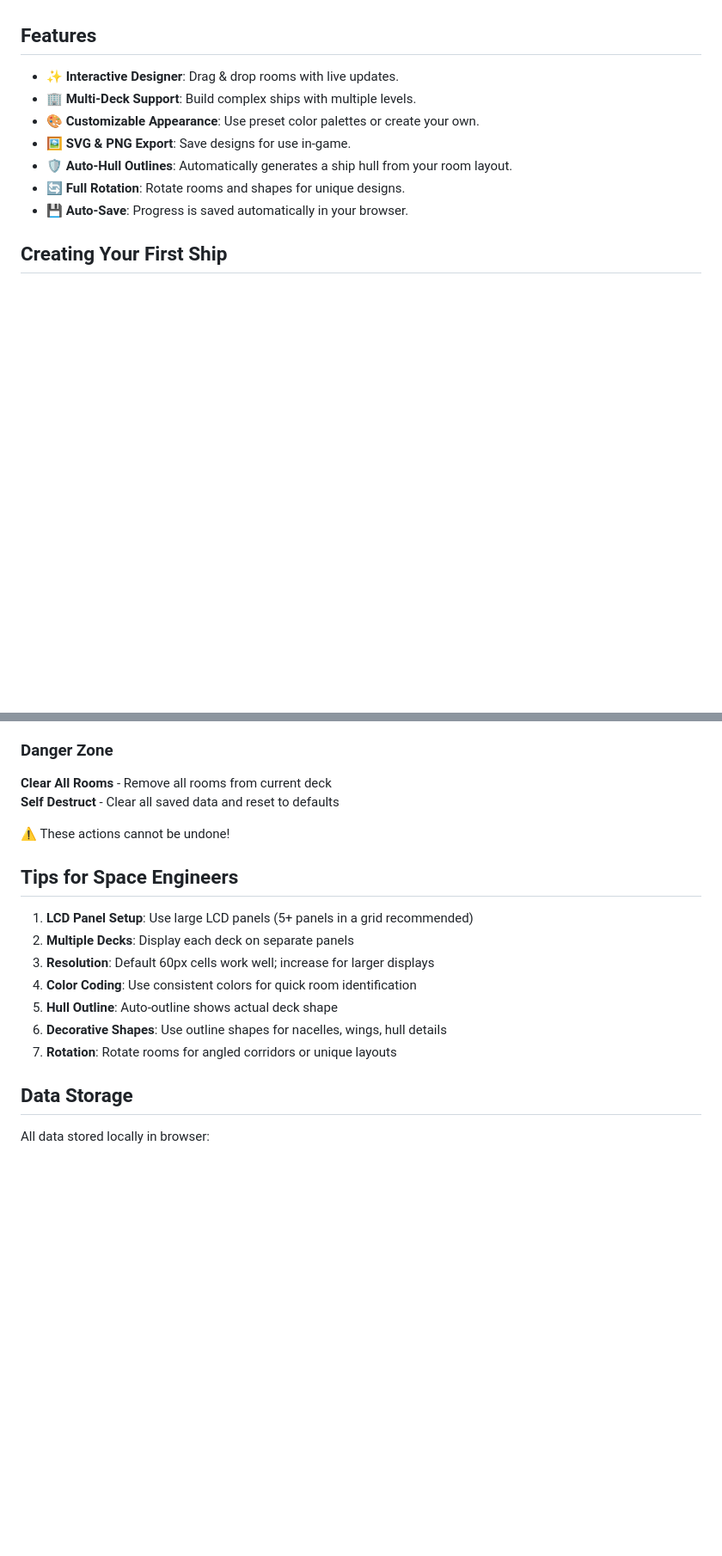
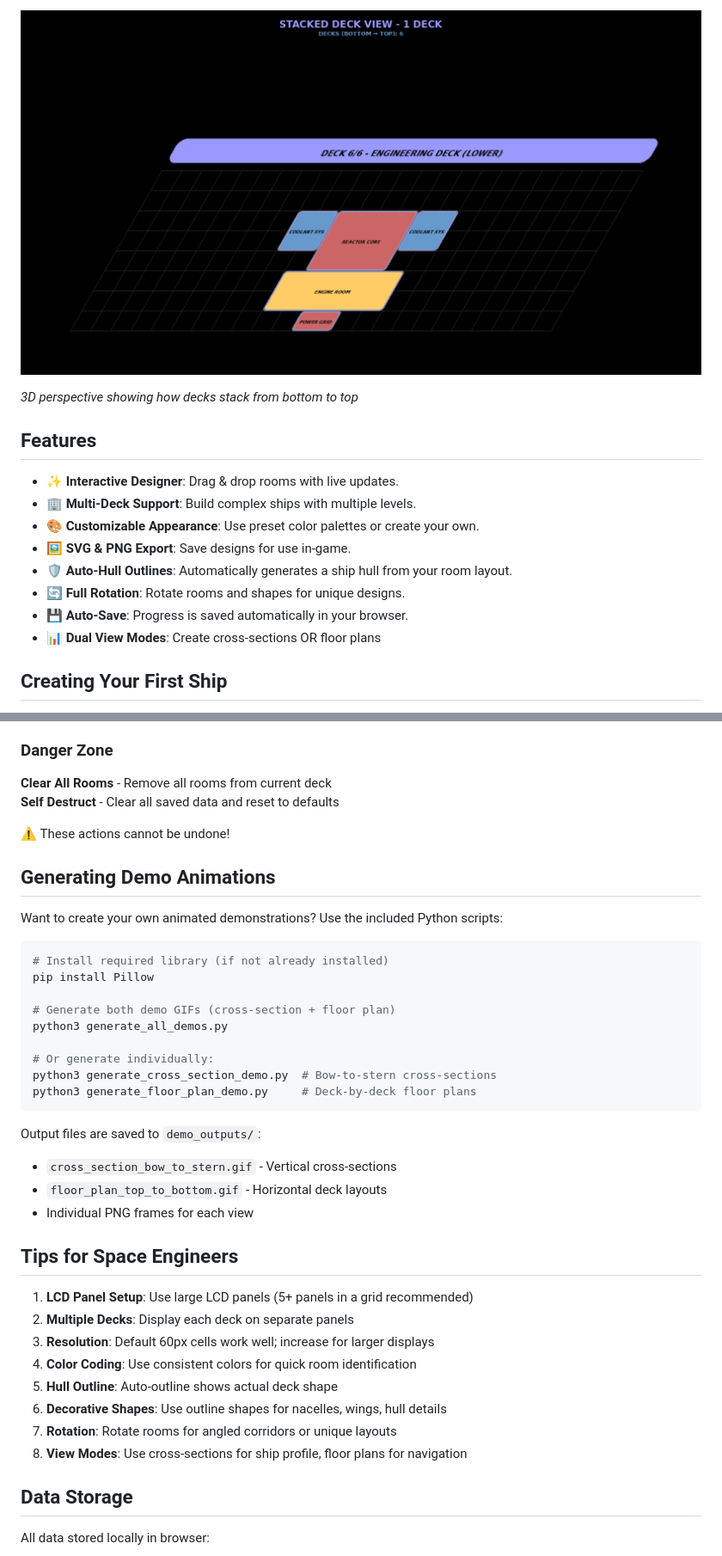
Before and after one commit to phrasz/SE_MDS-Generator, a Markdown page: README.md, 2 parts joined by grey strips. Shown: that part at 86% size. Drawn GitHub-style; pictures changed too: resources/stacked_deck_visualization.gif (added); blank space fills up the shorter version.

Commit message:
{README} Updating readme with dynamic examples.

````diff
--- a/README.md
+++ b/README.md
@@ -7,3 +50,6 @@ Use it here: [SE MDS Designer](https://phrasz.github.io/SE_MDS-Generator)
+![Stacked Deck Visualization](resources/stacked_deck_visualization.gif)
+
+*3D perspective showing how decks stack from bottom to top*
 
 ## Features
 
@@ -14,6 +60,7 @@ Use it here: [SE MDS Designer](https://phrasz.github.io/SE_MDS-Generator)
 - 🛡️ **Auto-Hull Outlines**: Automatically generates a ship hull from your room layout.
 - 🔄 **Full Rotation**: Rotate rooms and shapes for unique designs.
 - 💾 **Auto-Save**: Progress is saved automatically in your browser.
+- 📊 **Dual View Modes**: Create cross-sections OR floor plans
 
 ## Creating Your First Ship
 
@@ -156,6 +203,27 @@ All changes automatically save to browser localStorage:
 
 ⚠️ These actions cannot be undone!
 
+## Generating Demo Animations
+
+Want to create your own animated demonstrations? Use the included Python scripts:
+
+```bash
+# Install required library (if not already installed)
+pip install Pillow
+
+# Generate both demo GIFs (cross-section + floor plan)
+python3 generate_all_demos.py
+
+# Or generate individually:
+python3 generate_cross_section_demo.py  # Bow-to-stern cross-sections
+python3 generate_floor_plan_demo.py     # Deck-by-deck floor plans
+```
+
+Output files are saved to `demo_outputs/`:
+- `cross_section_bow_to_stern.gif` - Vertical cross-sections
+- `floor_plan_top_to_bottom.gif` - Horizontal deck layouts
+- Individual PNG frames for each view
+
 ## Tips for Space Engineers
 
 1. **LCD Panel Setup**: Use large LCD panels (5+ panels in a grid recommended)
@@ -165,6 +233,7 @@ All changes automatically save to browser localStorage:
 5. **Hull Outline**: Auto-outline shows actual deck shape
 6. **Decorative Shapes**: Use outline shapes for nacelles, wings, hull details
 7. **Rotation**: Rotate rooms for angled corridors or unique layouts
+8. **View Modes**: Use cross-sections for ship profile, floor plans for navigation
 
 ## Data Storage
 
````
Also changed, not shown: other parts of README.md (+43 -0 lines), resources/mri_deck_slices.gif (added), resources/traditional_mds_full_ship.png (added).
